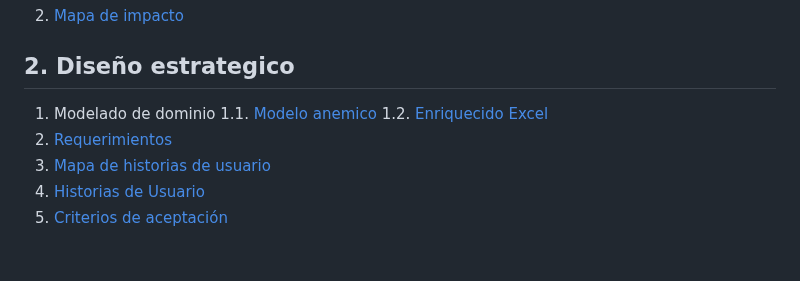
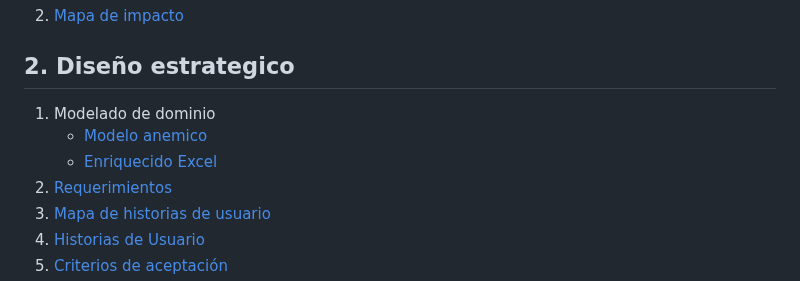
Before and after one commit to federico1605/Documentacion_Cognicare, a Markdown page: README.md, the part around the change. Drawn GitHub-style; blank space fills up the shorter version.

```diff
--- a/README.md
+++ b/README.md
@@ -6,8 +6,8 @@
 2. [Mapa de impacto](https://github.com/federico1605/Documentacion_Cognicare/blob/main/DescubrimientoProblema/1.2.%20Mapa%20de%20Impacto.md)
 ## 2. Diseño estrategico
 1. Modelado de dominio
-1.1. [Modelo anemico](https://github.com/federico1605/Documentacion_Cognicare/blob/main/Dise%C3%B1oEstrategico/2.1.1.%20ModeloDominioAnemico.md)
-1.2. [Enriquecido Excel](https://github.com/federico1605/Documentacion_Cognicare/blob/main/Archivos/Plantillas/Modelo%20enriquecido.xlsx)
+   * [Modelo anemico](https://github.com/federico1605/Documentacion_Cognicare/blob/main/Dise%C3%B1oEstrategico/2.1.1.%20ModeloDominioAnemico.md)
+   * [Enriquecido Excel](https://github.com/federico1605/Documentacion_Cognicare/blob/main/Archivos/Plantillas/Modelo%20enriquecido.xlsx)
 2. [Requerimientos](https://github.com/federico1605/Documentacion_Cognicare/blob/main/Dise%C3%B1oEstrategico/2.2.%20Requerimientos.md)
 3. [Mapa de historias de usuario](https://uconet.sharepoint.com/:x:/s/Cognicare-Core/EcFoaJY1301Ijm9oTyGmJx4B2MMwidAx8O-ONuGPoQVJjw?e=brJVR0)
 4. [Historias de Usuario](https://uconet.sharepoint.com/:x:/s/Cognicare-Core/EcFoaJY1301Ijm9oTyGmJx4B2MMwidAx8O-ONuGPoQVJjw?e=brJVR0)
```
